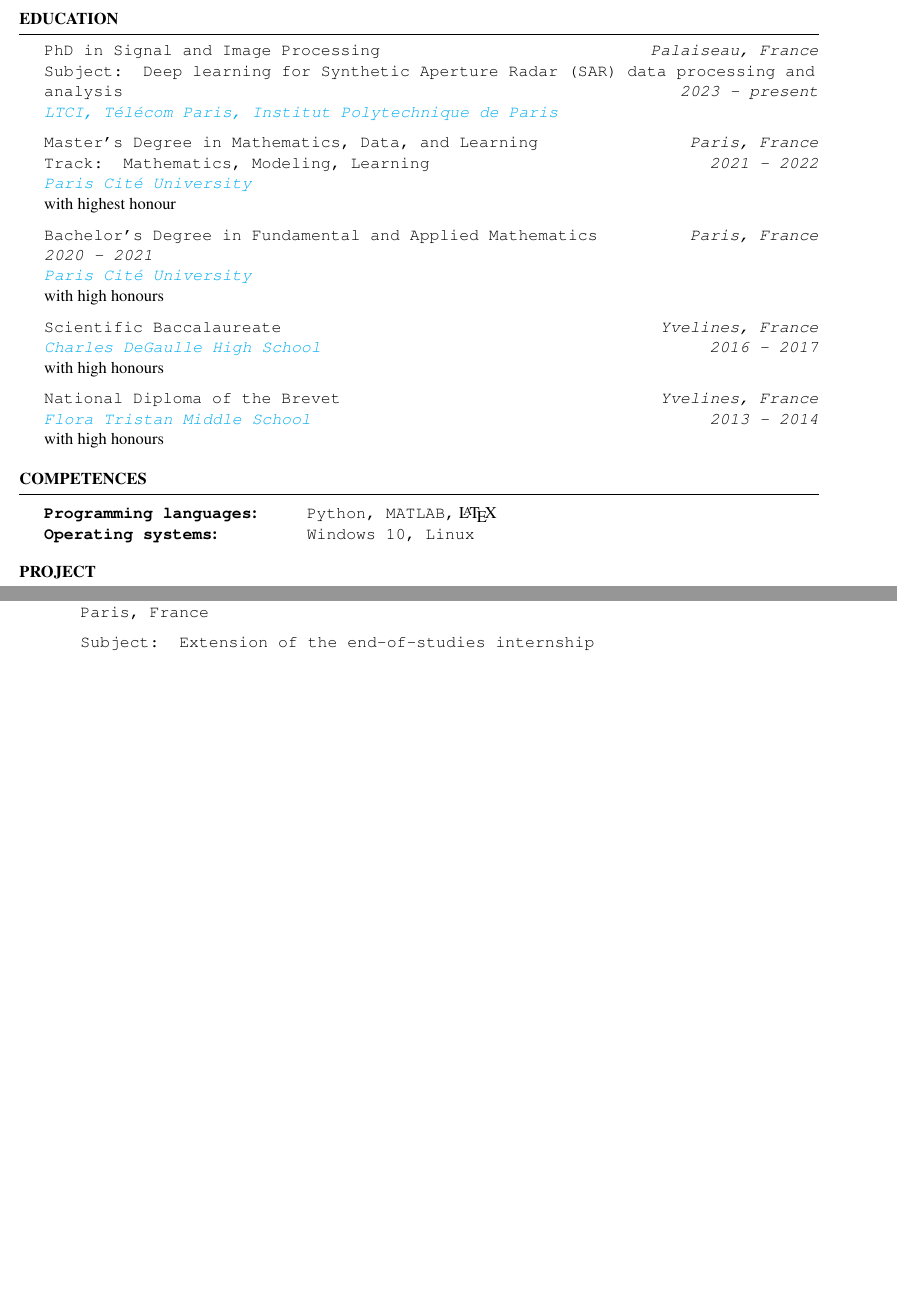
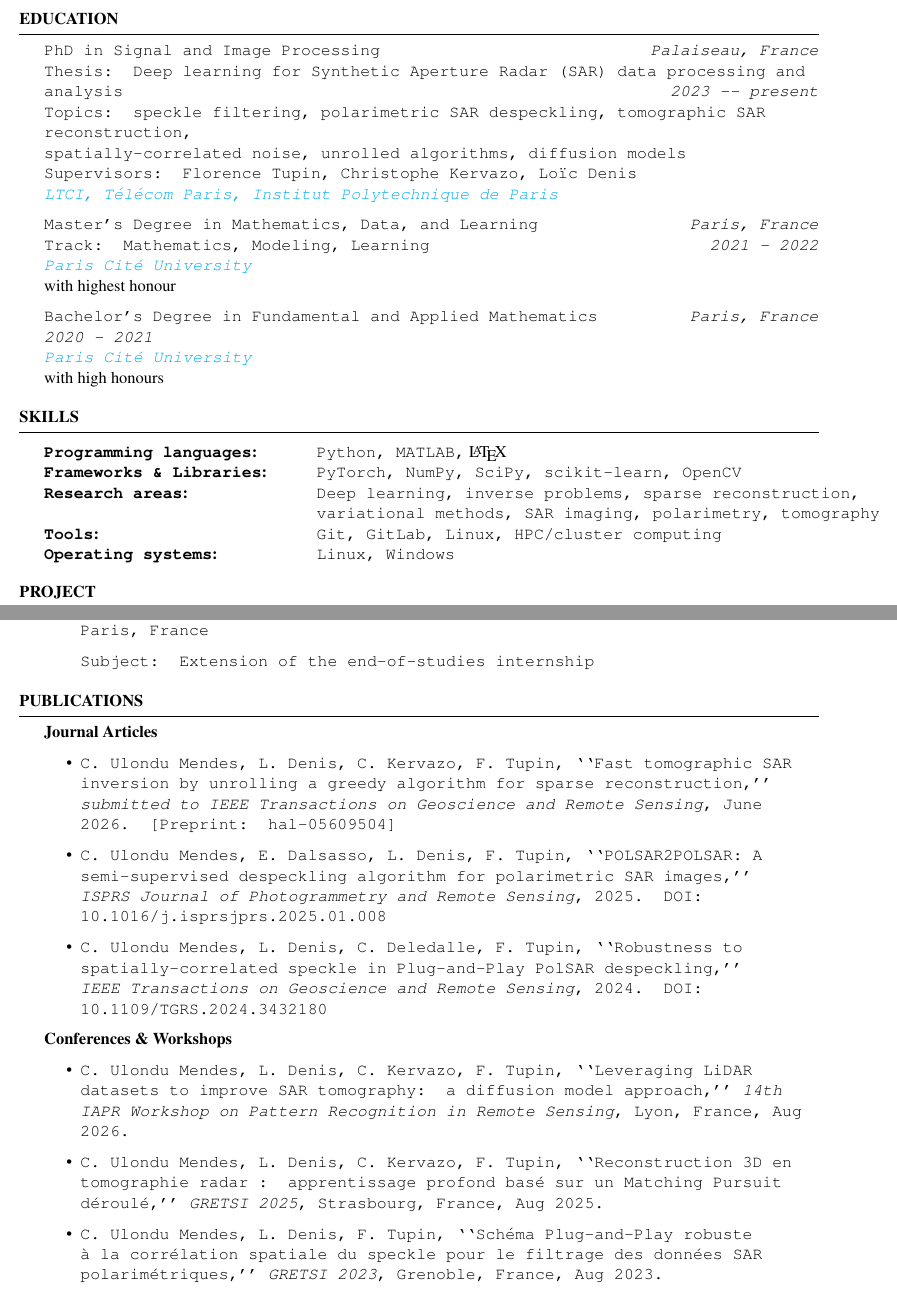
Before and after one commit to cristiano-ulondu-mendes/personal-website, a LaTeX CV (resume.tex): two parts of pages 1 and 2 of 2, joined at a grey line, cut so that both start at the same text, the shorter picture padded with empty space. Compiled offline with pdfLaTeX.

Commit message:
resume: expand skills, add publications, remove early education, standardize to English, add thesis details
Co-authored-by: cristiano-ulondu-mendes <95001155+cristiano-ulondu-mendes@users.noreply.github.com>

```diff
--- a/resume.tex
+++ b/resume.tex
@@ -50,7 +50,10 @@
 \begin{rSection}{education}
 
 \texttt{PhD in Signal and Image Processing} \hfill \texttt{\em Palaiseau, France}
-\\ \texttt{Subject: Deep learning for Synthetic Aperture Radar (SAR) data processing and analysis} \hfill \texttt{\em 2023 - present}
+\\ \texttt{Thesis: Deep learning for Synthetic Aperture Radar (SAR) data processing and analysis} \hfill \texttt{\em 2023 -- present}
+\\ \texttt{Topics: speckle filtering, polarimetric SAR despeckling, tomographic SAR reconstruction,}
+\\ \texttt{spatially-correlated noise, unrolled algorithms, diffusion models}
+\\ \texttt{Supervisors: Florence Tupin, Christophe Kervazo, Loïc Denis}
 \\ \texttt{\textcolor{cyan}{\textit{LTCI, Télécom Paris, Institut Polytechnique de Paris}}}
 
 \texttt{Master's Degree in Mathematics, Data, and Learning} \hfill \texttt{\em Paris, France}
@@ -62,14 +65,6 @@
 \\\texttt{} \hfill \texttt{\em 2020 - 2021}
 \\ \texttt{\textcolor{cyan}{\textit {Paris Cité University}}}
 \\ with high honours
-
-\texttt{Scientific Baccalaureate} \hfill \texttt{\em Yvelines, France}
-\\\texttt{\textcolor{cyan}{\textit {Charles DeGaulle High School}}} \hfill \texttt{\em 2016 - 2017}
-\\ with high honours
-
-\texttt{National Diploma of the Brevet} \hfill \texttt{\em Yvelines, France}
-\\\texttt{\textcolor{cyan}{\textit {Flora Tristan Middle School}}} \hfill \texttt{\em 2013 - 2014}
-\\ with high honours
 \hfill
 %Minor in Linguistics \smallskip \\
 %Member of Eta Kappa Nu \\
@@ -78,11 +73,15 @@
 
 \end{rSection}
 
-\begin{rSection}{Competences}
+\begin{rSection}{Skills}
 
 \begin{tabular}{ @{} >{\bfseries}l @{\hspace{6ex}} l }
 \texttt{Programming languages}: \ & \texttt{Python, MATLAB,} \LaTeX \\
-\texttt{Operating systems}: \ & \texttt{Windows 10, Linux}
+\texttt{Frameworks \& Libraries}: \ & \texttt{PyTorch, NumPy, SciPy, scikit-learn, OpenCV} \\
+\texttt{Research areas}: \ & \texttt{Deep learning, inverse problems, sparse reconstruction,} \\
+ & \texttt{variational methods, SAR imaging, polarimetry, tomography} \\
+\texttt{Tools}: \ & \texttt{Git, GitLab, Linux, HPC/cluster computing} \\
+\texttt{Operating systems}: \ & \texttt{Linux, Windows}
 \end{tabular}
 
 \end{rSection}
@@ -164,4 +163,29 @@
 % \item Strong motivational and leadership skills.
 % \item Ability to work as an individual as well as in group.
 % \end{rSection}
+%----------------------------------------------------------------------------------------
+%	PUBLICATIONS SECTION
+%----------------------------------------------------------------------------------------
+\begin{rSection}{Publications}
+
+\textbf{Journal Articles}
+\begin{itemize}
+\item \texttt{C. Ulondu Mendes, L. Denis, C. Kervazo, F. Tupin, ``Fast tomographic SAR inversion by unrolling a greedy algorithm for sparse reconstruction,'' \textit{submitted to IEEE Transactions on Geoscience and Remote Sensing}, June 2026. [Preprint: hal-05609504]}
+
+\item \texttt{C. Ulondu Mendes, E. Dalsasso, L. Denis, F. Tupin, ``POLSAR2POLSAR: A semi-supervised despeckling algorithm for polarimetric SAR images,'' \textit{ISPRS Journal of Photogrammetry and Remote Sensing}, 2025. DOI: 10.1016/j.isprsjprs.2025.01.008}
+
+\item \texttt{C. Ulondu Mendes, L. Denis, C. Deledalle, F. Tupin, ``Robustness to spatially-correlated speckle in Plug-and-Play PolSAR despeckling,'' \textit{IEEE Transactions on Geoscience and Remote Sensing}, 2024. DOI: 10.1109/TGRS.2024.3432180}
+\end{itemize}
+
+\textbf{Conferences \& Workshops}
+\begin{itemize}
+\item \texttt{C. Ulondu Mendes, L. Denis, C. Kervazo, F. Tupin, ``Leveraging LiDAR datasets to improve SAR tomography: a diffusion model approach,'' \textit{14th IAPR Workshop on Pattern Recognition in Remote Sensing}, Lyon, France, Aug 2026.}
+
+\item \texttt{C. Ulondu Mendes, L. Denis, C. Kervazo, F. Tupin, ``Reconstruction 3D en tomographie radar : apprentissage profond basé sur un Matching Pursuit déroulé,'' \textit{GRETSI 2025}, Strasbourg, France, Aug 2025.}
+
+\item \texttt{C. Ulondu Mendes, L. Denis, F. Tupin, ``Schéma Plug-and-Play robuste à la corrélation spatiale du speckle pour le filtrage des données SAR polarimétriques,'' \textit{GRETSI 2023}, Grenoble, France, Aug 2023.}
+\end{itemize}
+
+\end{rSection}
+
 \end{document}
```
Also changed, not shown: resume.tex (2 more changed lines).
